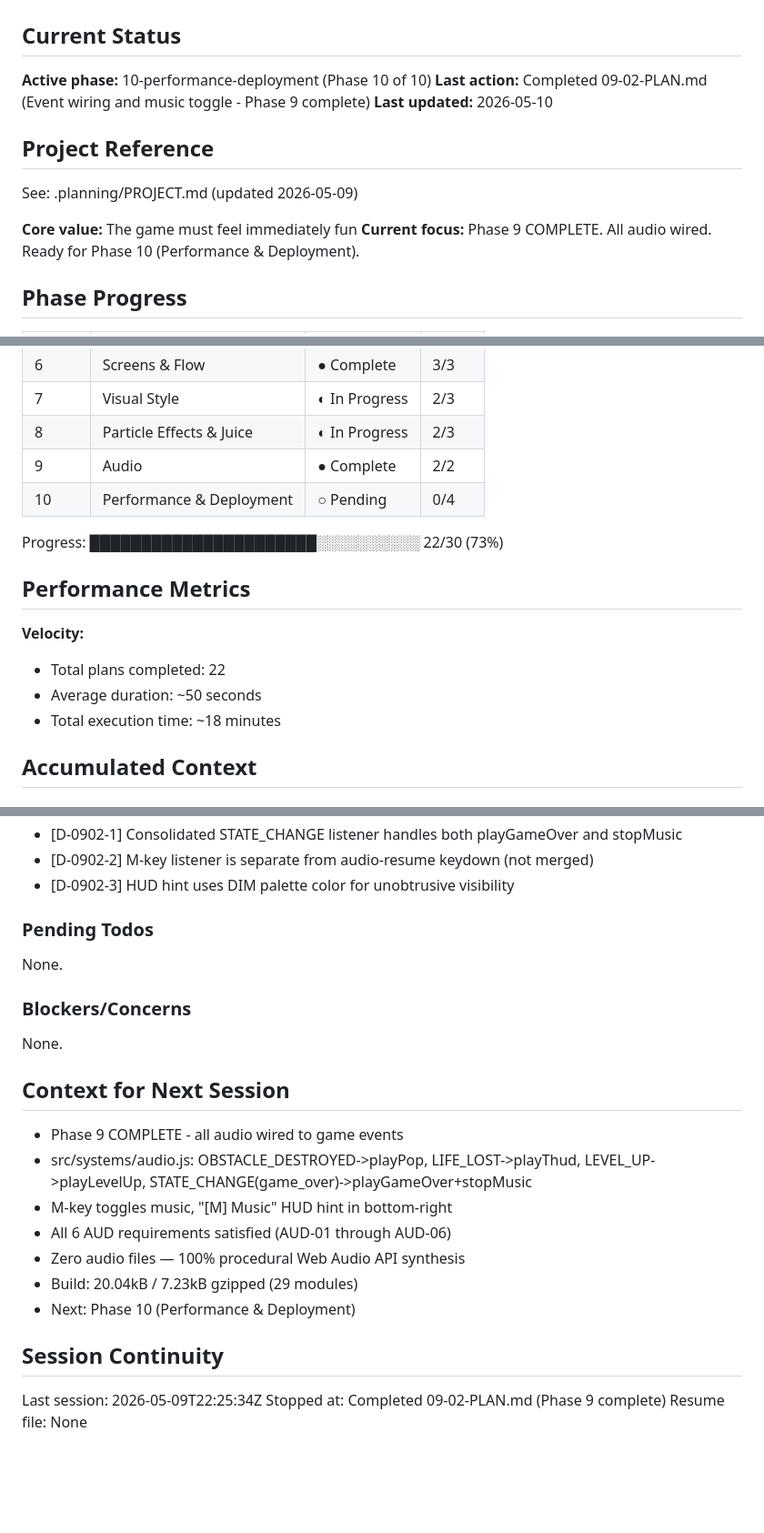
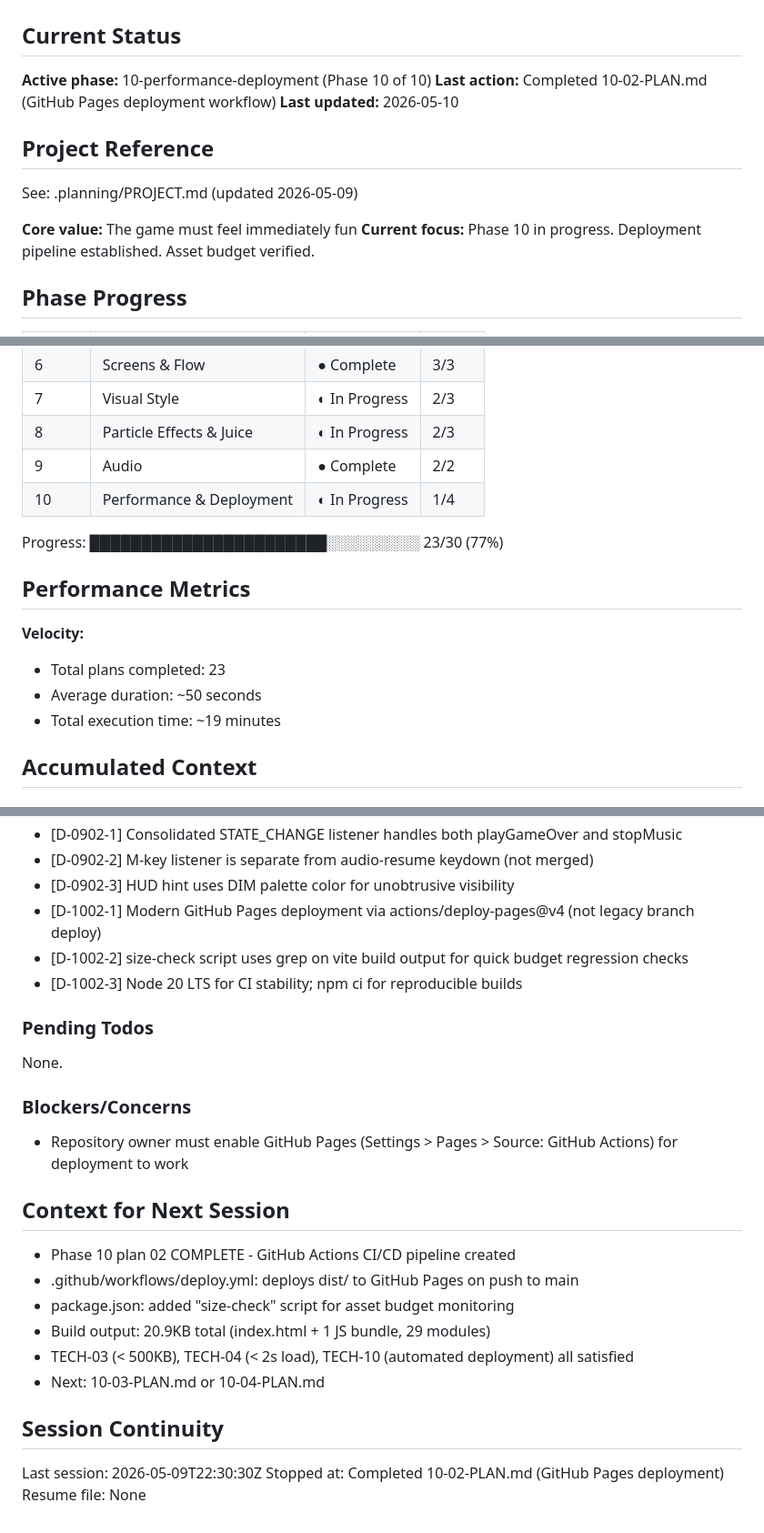
Before and after one commit to pavanmadiraju91/letter-runner, a Markdown page: .planning/STATE.md, 3 parts joined by grey strips. Shown at 91% size. Drawn GitHub-style; blank space fills up the shorter version.

Commit message:
docs(10-02): complete GitHub Pages deployment plan
Tasks completed: 2/2
- Create GitHub Actions deployment workflow
- Verify asset budget and load performance

SUMMARY: .planning/phases/10-performance-deployment/10-02-SUMMARY.md

```diff
--- a/.planning/STATE.md
+++ b/.planning/STATE.md
@@ -3,7 +3,7 @@
 ## Current Status
 
 **Active phase:** 10-performance-deployment (Phase 10 of 10)
-**Last action:** Completed 09-02-PLAN.md (Event wiring and music toggle - Phase 9 complete)
+**Last action:** Completed 10-02-PLAN.md (GitHub Pages deployment workflow)
 **Last updated:** 2026-05-10
 
 ## Project Reference
@@ -11,7 +11,7 @@
 See: .planning/PROJECT.md (updated 2026-05-09)
 
 **Core value:** The game must feel immediately fun
-**Current focus:** Phase 9 COMPLETE. All audio wired. Ready for Phase 10 (Performance & Deployment).
+**Current focus:** Phase 10 in progress. Deployment pipeline established. Asset budget verified.
 
 ## Phase Progress
 
@@ -26,16 +26,16 @@ See: .planning/PROJECT.md (updated 2026-05-09)
 | 7 | Visual Style | ◐ In Progress | 2/3 |
 | 8 | Particle Effects & Juice | ◐ In Progress | 2/3 |
 | 9 | Audio | ● Complete | 2/2 |
-| 10 | Performance & Deployment | ○ Pending | 0/4 |
+| 10 | Performance & Deployment | ◐ In Progress | 1/4 |
 
-Progress: ██████████████████████░░░░░░░░░░ 22/30 (73%)
+Progress: ███████████████████████░░░░░░░░░ 23/30 (77%)
 
 ## Performance Metrics
 
 **Velocity:**
-- Total plans completed: 22
+- Total plans completed: 23
 - Average duration: ~50 seconds
-- Total execution time: ~18 minutes
+- Total execution time: ~19 minutes
 
 ## Accumulated Context
 
@@ -114,6 +114,9 @@ Recent decisions affecting current work:
 - [D-0902-1] Consolidated STATE_CHANGE listener handles both playGameOver and stopMusic
 - [D-0902-2] M-key listener is separate from audio-resume keydown (not merged)
 - [D-0902-3] HUD hint uses DIM palette color for unobtrusive visibility
+- [D-1002-1] Modern GitHub Pages deployment via actions/deploy-pages@v4 (not legacy branch deploy)
+- [D-1002-2] size-check script uses grep on vite build output for quick budget regression checks
+- [D-1002-3] Node 20 LTS for CI stability; npm ci for reproducible builds
 
 ### Pending Todos
 
@@ -121,20 +124,19 @@ None.
 
 ### Blockers/Concerns
 
-None.
+- Repository owner must enable GitHub Pages (Settings > Pages > Source: GitHub Actions) for deployment to work
 
 ## Context for Next Session
 
-- Phase 9 COMPLETE - all audio wired to game events
-- src/systems/audio.js: OBSTACLE_DESTROYED->playPop, LIFE_LOST->playThud, LEVEL_UP->playLevelUp, STATE_CHANGE(game_over)->playGameOver+stopMusic
-- M-key toggles music, "[M] Music" HUD hint in bottom-right
-- All 6 AUD requirements satisfied (AUD-01 through AUD-06)
-- Zero audio files — 100% procedural Web Audio API synthesis
-- Build: 20.04kB / 7.23kB gzipped (29 modules)
-- Next: Phase 10 (Performance & Deployment)
+- Phase 10 plan 02 COMPLETE - GitHub Actions CI/CD pipeline created
+- .github/workflows/deploy.yml: deploys dist/ to GitHub Pages on push to main
+- package.json: added "size-check" script for asset budget monitoring
+- Build output: 20.9KB total (index.html + 1 JS bundle, 29 modules)
+- TECH-03 (< 500KB), TECH-04 (< 2s load), TECH-10 (automated deployment) all satisfied
+- Next: 10-03-PLAN.md or 10-04-PLAN.md
 
 ## Session Continuity
 
-Last session: 2026-05-09T22:25:34Z
-Stopped at: Completed 09-02-PLAN.md (Phase 9 complete)
+Last session: 2026-05-09T22:30:30Z
+Stopped at: Completed 10-02-PLAN.md (GitHub Pages deployment)
 Resume file: None
```
Also changed, not shown: 1 other file.
